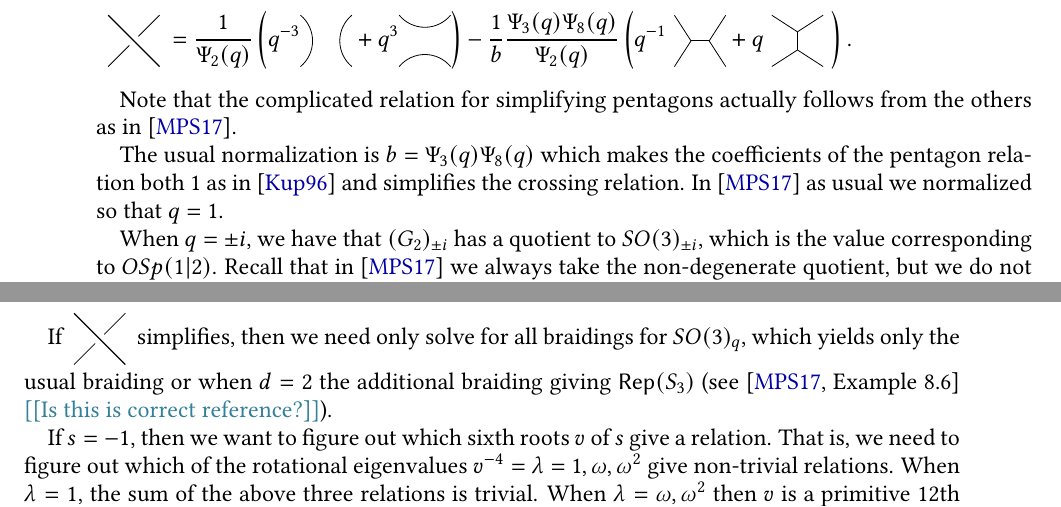
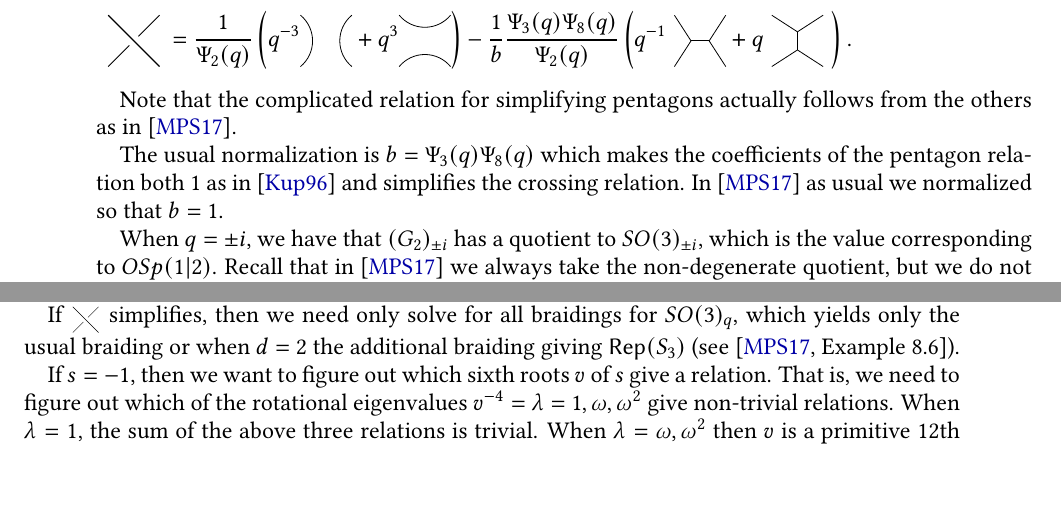
Before and after one commit to semorrison/exceptional, a LaTeX paper (exceptional.tex): two parts of pages 14 and 21 of 47, joined at a grey line, cut so that both start at the same text, the shorter picture padded with empty space. Compiled offline with pdfLaTeX.

Commit message:
small changes

```diff
--- a/exceptional.tex
+++ b/exceptional.tex
@@ -833,7 +833,7 @@ For $q$ not a primitive $3$rd, $6$th, $7$th, $14$th, $16$th, or $24$th root of u
 
 Note that the complicated relation for simplifying pentagons actually follows from the others as in \cite{MR3624901}.
 
-The usual normalization is $b = \Psi_3(q) \Psi_{8}(q)$ which makes the coefficients of the pentagon relation both $1$ as in \cite{MR1403861} and simplifies the crossing relation.  In \cite{MR3624901} as usual we normalized so that $q=1$.
+The usual normalization is $b = \Psi_3(q) \Psi_{8}(q)$ which makes the coefficients of the pentagon relation both $1$ as in \cite{MR1403861} and simplifies the crossing relation.  In \cite{MR3624901} as usual we normalized so that $b=1$.
 
 When $q = \pm i$, we have that $(G_2)_{\pm i}$ has a quotient to $SO(3)_{\pm i}$, which is the value corresponding to $OSp(1|2)$.  Recall that in \cite{MR3624901} we always take the non-degenerate quotient, but we do not do so here, so $(G_2)_{\pm i}$ and $SO(3)_{\pm i}$ denote different trivalent ribbon categories.
 
@@ -1166,11 +1166,11 @@ Multiply the first equation by $-s^{-1}$ and then add to the second relation to
 
 $$s^{-1} \drawI + s^{-2} \drawH - \frac{b}{d-1} \left(\cupcap -s^{-2} \braidcross -s^{-1}\braidcross + s^{-3}\braidcross  \right).$$
 
-Unless $s$ is $-1$, this says that $\braidcross$ simplifies.  So we split into two cases.
-
-If $\braidcross$ simplifies, then we need only solve for all braidings for
+Unless $s$ is $-1$, this says that $\scalebox{0.5}{\braidcross}$ simplifies.  So we split into two cases.
+
+If $\scalebox{0.5}{\braidcross}$ simplifies, then we need only solve for all braidings for
 $SO(3)_q$, which yields only the usual braiding or when $d=2$ the
-additional braiding giving $\Rep(S_3)$ (see \cite[Example 8.6]{MR3624901} \nn{Is this is correct reference?}).
+additional braiding giving $\Rep(S_3)$ (see \cite[Example 8.6]{MR3624901}).
 
 If $s = -1$, then we want to figure out which sixth roots $v$ of $s$ give a
 relation.  That is, we need to figure out which of the rotational eigenvalues
```
